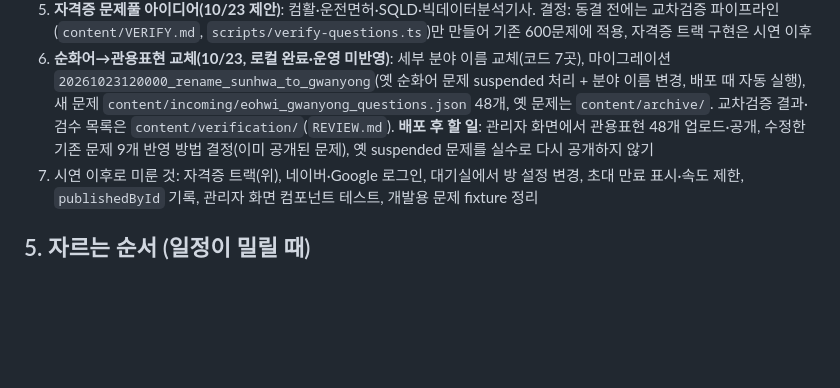
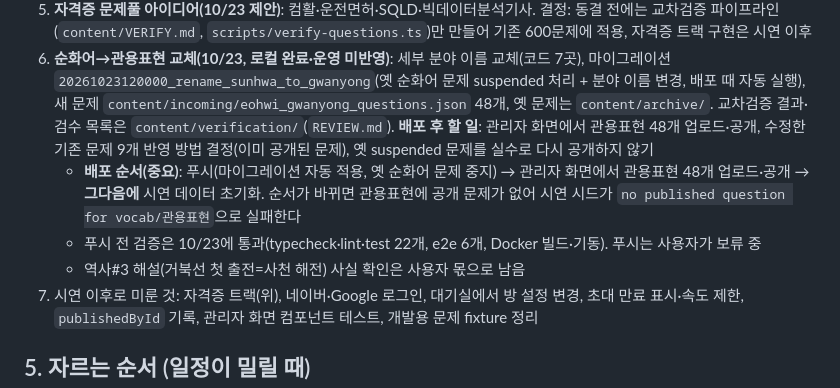
Before and after one commit to gymdong/zuirock, a Markdown page: docs/PROJECT-STATE.md, the part around the change. GitHub-like rendering; blank space fills up the shorter version.

Commit message:
docs: deploy order for 관용표현 rollout
Co-Authored-By: Claude Sonnet 5.5 <noreply@anthropic.com>

```diff
--- a/docs/PROJECT-STATE.md
+++ b/docs/PROJECT-STATE.md
@@ -35,6 +35,9 @@
 4. **리허설 2회**(10/27·28): `docs/demo-runbook.md`의 순서. 대결 1(과학만, E2E 판정) → 판정 5가지 확인 → 대결 2(상식·역사·과학 쇼케이스). 시연 30분 전 워밍업, UptimeRobot 확인
 5. **자격증 문제풀 아이디어(10/23 제안)**: 컴활·운전면허·SQLD·빅데이터분석기사. 결정: 동결 전에는 교차검증 파이프라인(`content/VERIFY.md`, `scripts/verify-questions.ts`)만 만들어 기존 600문제에 적용, 자격증 트랙 구현은 시연 이후
 6. **순화어→관용표현 교체(10/23, 로컬 완료·운영 미반영)**: 세부 분야 이름 교체(코드 7곳), 마이그레이션 `20261023120000_rename_sunhwa_to_gwanyong`(옛 순화어 문제 suspended 처리 + 분야 이름 변경, 배포 때 자동 실행), 새 문제 `content/incoming/eohwi_gwanyong_questions.json` 48개, 옛 문제는 `content/archive/`. 교차검증 결과·검수 목록은 `content/verification/`(`REVIEW.md`). **배포 후 할 일**: 관리자 화면에서 관용표현 48개 업로드·공개, 수정한 기존 문제 9개 반영 방법 결정(이미 공개된 문제), 옛 suspended 문제를 실수로 다시 공개하지 않기
+   - **배포 순서(중요)**: 푸시(마이그레이션 자동 적용, 옛 순화어 문제 중지) → 관리자 화면에서 관용표현 48개 업로드·공개 → **그다음에** 시연 데이터 초기화. 순서가 바뀌면 관용표현에 공개 문제가 없어 시연 시드가 `no published question for vocab/관용표현`으로 실패한다
+   - 푸시 전 검증은 10/23에 통과(typecheck·lint·test 22개, e2e 6개, Docker 빌드·기동). 푸시는 사용자가 보류 중
+   - 역사#3 해설(거북선 첫 출전=사천 해전) 사실 확인은 사용자 몫으로 남음
 7. 시연 이후로 미룬 것: 자격증 트랙(위), 네이버·Google 로그인, 대기실에서 방 설정 변경, 초대 만료 표시·속도 제한, `publishedById` 기록, 관리자 화면 컴포넌트 테스트, 개발용 문제 fixture 정리
 
 ## 5. 자르는 순서 (일정이 밀릴 때)
```
